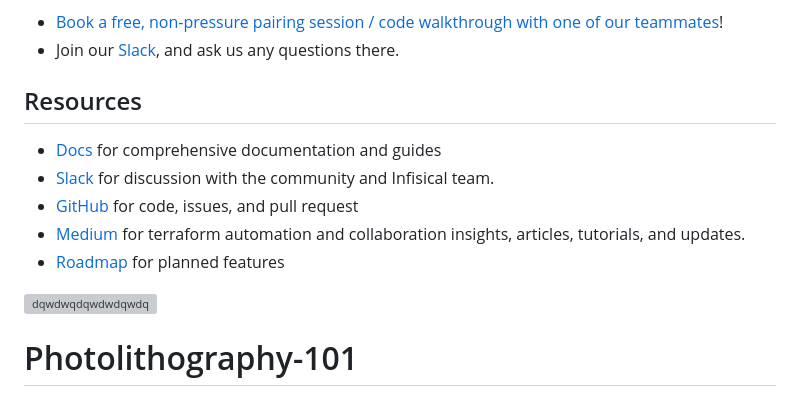
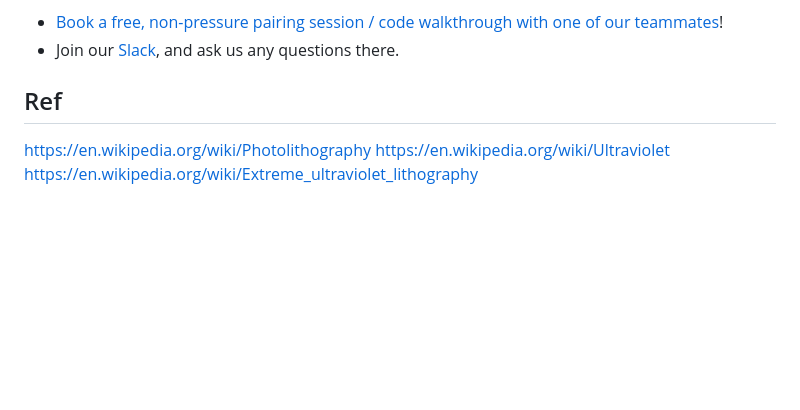
Before and after one commit to hunterjreid/LithoLab, a Markdown page: README.md, the part around the change. Rendered like a GitHub page; blank space fills up the shorter version; grey boxes are pictures that could not be loaded.

```diff
--- a/README.md
+++ b/README.md
@@ -75,16 +75,7 @@ Not sure where to get started? You can:
 -   [Book a free, non-pressure pairing session / code walkthrough with one of our teammates](https://calendly.com/diggerdev/digger-pro-demo-clone)!
 -   Join our <a href="https://join.slack.com/t/diggertalk/shared_invite/zt-1tocl4w0x-E3RkpPiK7zQkehl8O78g8Q">Slack</a>, and ask us any questions there.
 
-
-## Resources
-
-- [Docs](https://docs.digger.dev/) for comprehensive documentation and guides
-- [Slack](https://join.slack.com/t/diggertalk/shared_invite/zt-1tocl4w0x-E3RkpPiK7zQkehl8O78g8Q) for discussion with the community and Infisical team.
-- [GitHub](https://github.com/diggerhq/digger) for code, issues, and pull request
-- [Medium](https://medium.com/@DiggerHQ) for terraform automation and collaboration insights, articles, tutorials, and updates.
-- [Roadmap](https://diggerdev.notion.site/Digger-Roadmap-845a90fb17954afca80431580e1b3958?pvs=4) for planned features
-
-
-![dqwdwqdqwdwdqwdq](https://github.com/hunterjreid/Photolithography-101/assets/62681404/377329c8-195d-43b6-b0e5-a57326a26a7c)
-
-# Photolithography-101
+## Ref
+https://en.wikipedia.org/wiki/Photolithography
+https://en.wikipedia.org/wiki/Ultraviolet
+https://en.wikipedia.org/wiki/Extreme_ultraviolet_lithography
```
